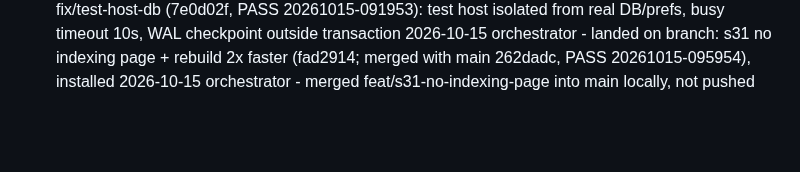
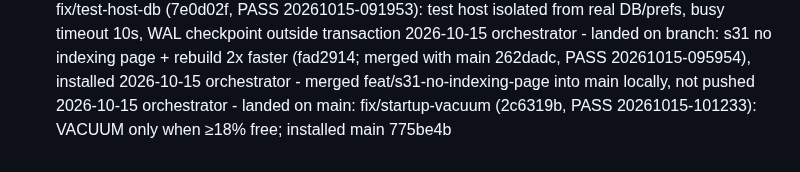
Before and after one commit to merlinkraemer/prunr, a Markdown page: docs/journal.md, the part around the change. GitHub-like rendering; blank space fills up the shorter version.

Commit message:
docs: journal
Co-Authored-By: Claude Opus 5.5 <noreply@anthropic.com>

```diff
--- a/docs/journal.md
+++ b/docs/journal.md
@@ -92,3 +92,4 @@
 2026-10-15 orchestrator - landed on main: fix/test-host-db (7e0d02f, PASS 20261015-091953): test host isolated from real DB/prefs, busy timeout 10s, WAL checkpoint outside transaction
 2026-10-15 orchestrator - landed on branch: s31 no indexing page + rebuild 2x faster (fad2914; merged with main 262dadc, PASS 20261015-095954), installed
 2026-10-15 orchestrator - merged feat/s31-no-indexing-page into main locally, not pushed
+2026-10-15 orchestrator - landed on main: fix/startup-vacuum (2c6319b, PASS 20261015-101233): VACUUM only when ≥18% free; installed main 775be4b
```
